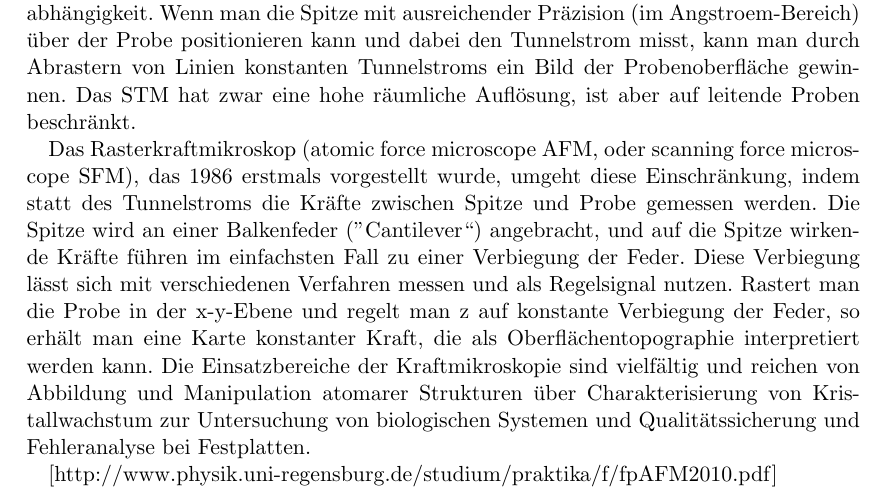
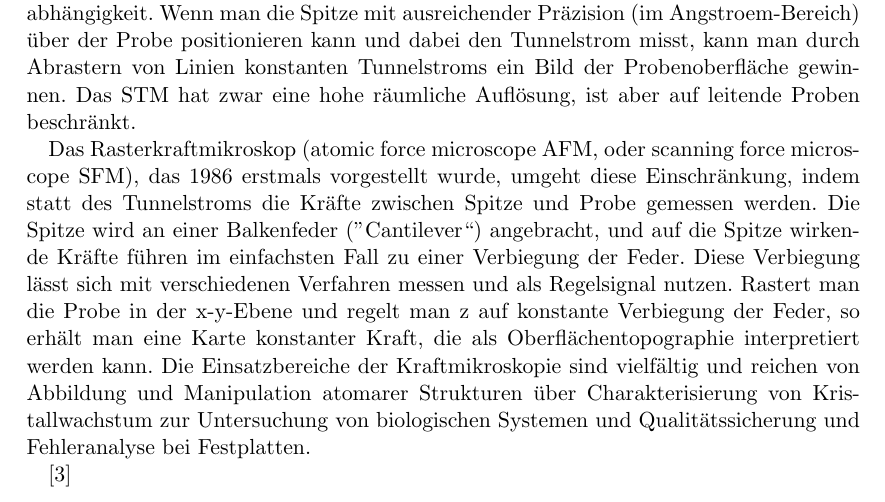
Before and after one commit to jimipb/afm, a LaTeX document (afm.tex, which reads Kap/einleitung.tex): part of page 3 of 16, cut so that both start at the same text. Compiled offline with pdfLaTeX.

Commit message:
Update einleitung.tex

```diff
--- a/Kap/einleitung.tex
+++ b/Kap/einleitung.tex
@@ -12,4 +12,4 @@ Die Spitze wird an einer Balkenfeder (”Cantilever“) angebracht, und auf die
 Rastert  man  die  Probe in  der x-y-Ebene  und  regelt  man z auf  konstante  Verbiegung  der  Feder, so erhält man eine Karte konstanter Kraft, die als Oberflächentopographie interpretiert werden kann.
 Die Einsatzbereiche der Kraftmikroskopie sind vielfältig und reichen von Abbildung  und  Manipulation  atomarer  Strukturen über  Charakterisierung von Kristallwachstum zur Untersuchung von biologischen Systemen und Qualitätssicherung und Fehleranalyse bei Festplatten.
 
-[http://www.physik.uni-regensburg.de/studium/praktika/f/fpAFM2010.pdf]
+[3]
```
